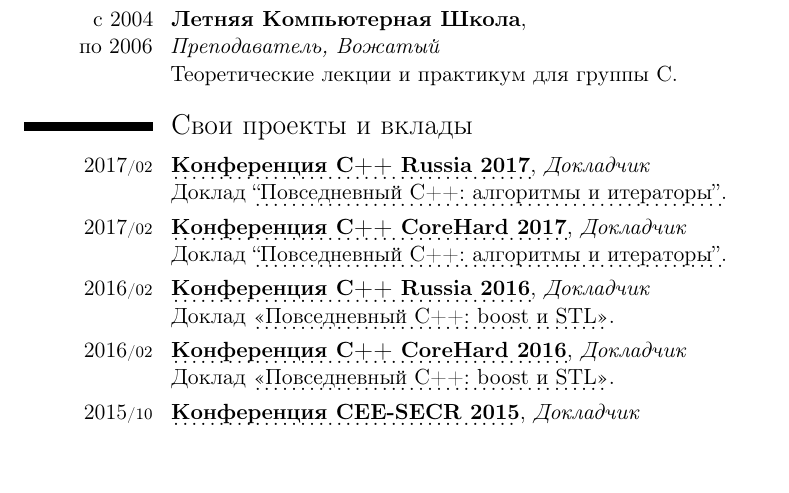
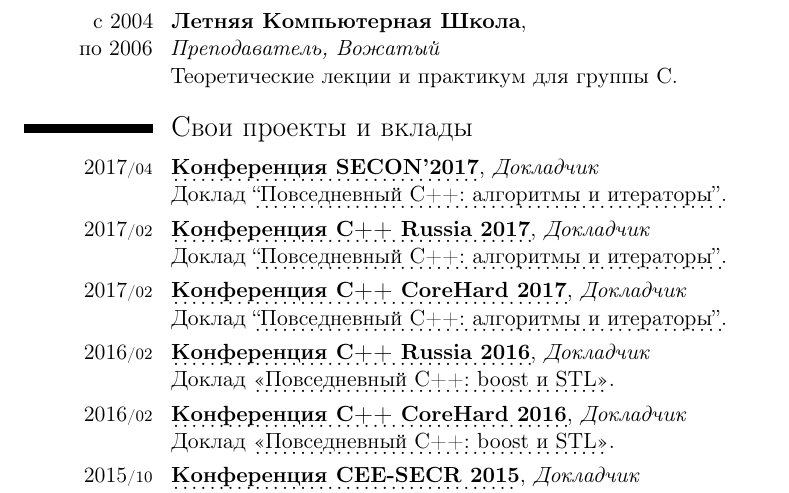
Before and after one commit to mmatrosov/cv, a LaTeX CV (matrosov-cv-rus.tex): part of page 3 of 5, cut so that both start at the same text, the shorter picture padded with empty space. Compiled offline with pdfLaTeX.

Commit message:
(+) Добавил SECON'2017

```diff
--- a/matrosov-cv-rus.tex
+++ b/matrosov-cv-rus.tex
@@ -96,6 +96,10 @@
 
 \section{Свои проекты и вклады}\label{sec:contributions}
 
+\cvitem{2017\cvmonth{04}}{
+	\myhttplink[\textbf{Конференция SECON'2017}]{2017.secon.ru}, \emph{Докладчик} \newline
+	Доклад \myhttplink[``Повседневный С++: алгоритмы и итераторы'']{2017.secon.ru/reports/povsednevnyy-s-algoritmy-i-iteratory}.
+}
 \cvitem{2017\cvmonth{02}}{
 	\myhttplink[\textbf{Конференция C++ Russia 2017}]{2017.cppconf.ru}, \emph{Докладчик} \newline
 	Доклад \myhttplink[``Повседневный С++: алгоритмы и итераторы'']{2017.cppconf.ru/talks/mikhail-matrosov}.
```
Also changed, not shown: matrosov-cv-eng.tex (+4 -0 lines).
